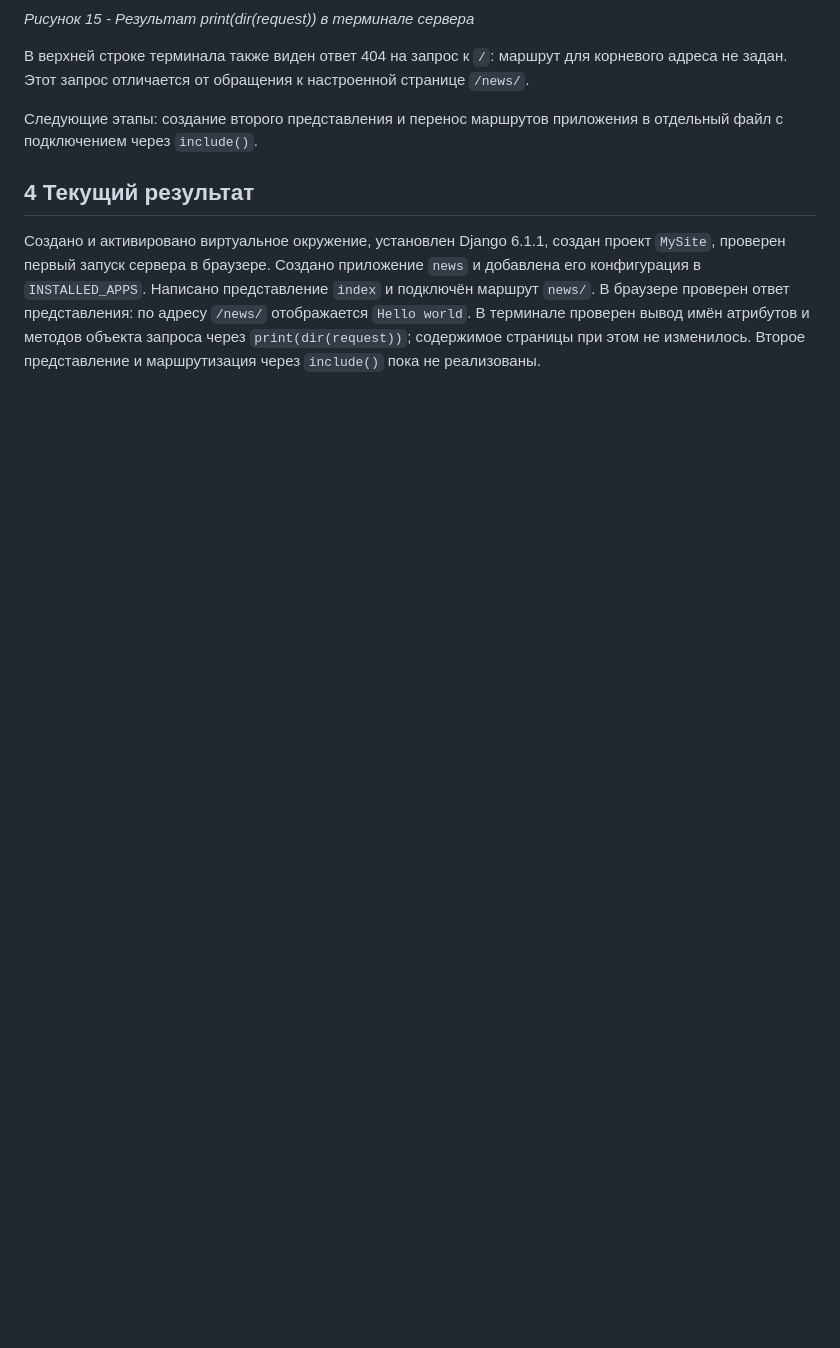
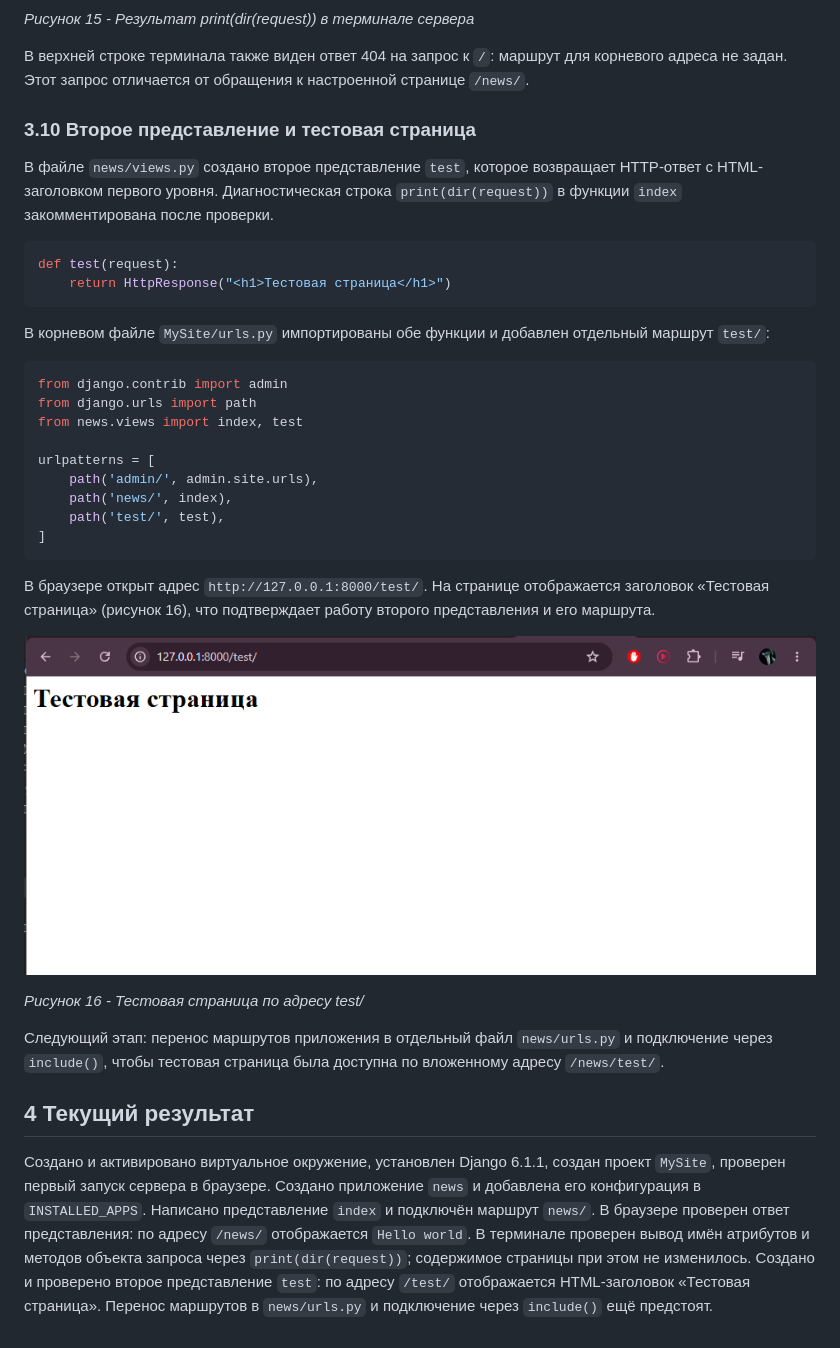
Before and after one commit to False4041/Web-develop, a Markdown page: lab1/README.md, the part around the change. Drawn GitHub-style; pictures changed too: lab1/screenshots/16-test-page.png (added); blank space fills up the shorter version.

Commit message:
Создание и проверка тестовой страницы

````diff
--- a/lab1/README.md
+++ b/lab1/README.md
@@ -180,8 +180,37 @@ def index(request):
 
 В верхней строке терминала также виден ответ 404 на запрос к `/`: маршрут для корневого адреса не задан. Этот запрос отличается от обращения к настроенной странице `/news/`.
 
-Следующие этапы: создание второго представления и перенос маршрутов приложения в отдельный файл с подключением через `include()`.
+### 3.10 Второе представление и тестовая страница
+
+В файле `news/views.py` создано второе представление `test`, которое возвращает HTTP-ответ с HTML-заголовком первого уровня. Диагностическая строка `print(dir(request))` в функции `index` закомментирована после проверки.
+
+```python
+def test(request):
+    return HttpResponse("<h1>Тестовая страница</h1>")
+```
+
+В корневом файле `MySite/urls.py` импортированы обе функции и добавлен отдельный маршрут `test/`:
+
+```python
+from django.contrib import admin
+from django.urls import path
+from news.views import index, test
+
+urlpatterns = [
+    path('admin/', admin.site.urls),
+    path('news/', index),
+    path('test/', test),
+]
+```
+
+В браузере открыт адрес `http://127.0.0.1:8000/test/`. На странице отображается заголовок «Тестовая страница» (рисунок 16), что подтверждает работу второго представления и его маршрута.
+
+![Рисунок 16 - Тестовая страница по адресу test/](screenshots/16-test-page.png)
+
+*Рисунок 16 - Тестовая страница по адресу test/*
+
+Следующий этап: перенос маршрутов приложения в отдельный файл `news/urls.py` и подключение через `include()`, чтобы тестовая страница была доступна по вложенному адресу `/news/test/`.
 
 ## 4 Текущий результат
 
-Создано и активировано виртуальное окружение, установлен Django 6.1.1, создан проект `MySite`, проверен первый запуск сервера в браузере. Создано приложение `news` и добавлена его конфигурация в `INSTALLED_APPS`. Написано представление `index` и подключён маршрут `news/`. В браузере проверен ответ представления: по адресу `/news/` отображается `Hello world`. В терминале проверен вывод имён атрибутов и методов объекта запроса через `print(dir(request))`; содержимое страницы при этом не изменилось. Второе представление и маршрутизация через `include()` пока не реализованы.
+Создано и активировано виртуальное окружение, установлен Django 6.1.1, создан проект `MySite`, проверен первый запуск сервера в браузере. Создано приложение `news` и добавлена его конфигурация в `INSTALLED_APPS`. Написано представление `index` и подключён маршрут `news/`. В браузере проверен ответ представления: по адресу `/news/` отображается `Hello world`. В терминале проверен вывод имён атрибутов и методов объекта запроса через `print(dir(request))`; содержимое страницы при этом не изменилось. Создано и проверено второе представление `test`: по адресу `/test/` отображается HTML-заголовок «Тестовая страница». Перенос маршрутов в `news/urls.py` и подключение через `include()` ещё предстоят.
````
